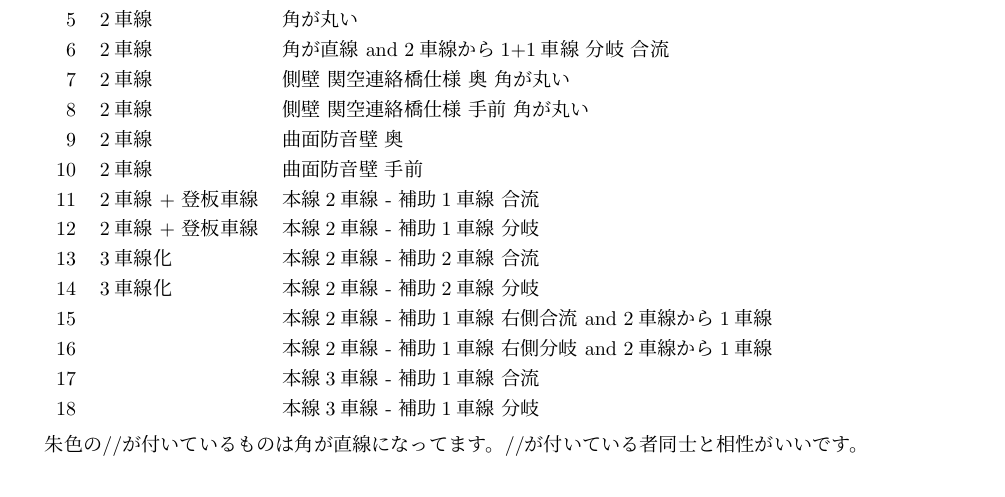
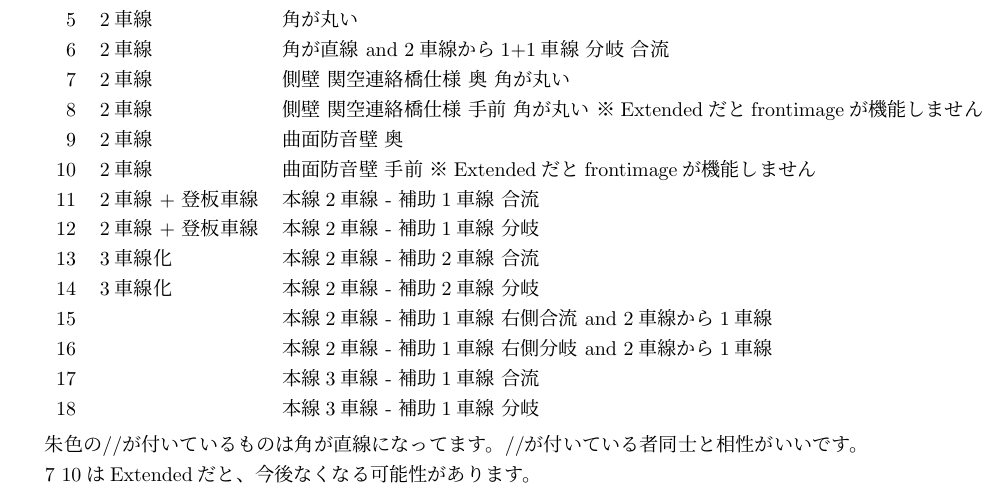
Before and after one commit to anoKTOK/Yokubari_roads_set_ver_anoKTOK, a LaTeX book (How_to_use/How_to_use_Yokubari.tex): part of page 8 of 26, cut so that both start at the same text. Compiled offline with pLaTeX and dvipdfmx.

Commit message:
ADD: remark about frontimage of sidewall

```diff
--- a/How_to_use/How_to_use_Yokubari.tex
+++ b/How_to_use/How_to_use_Yokubari.tex
@@ -213,9 +213,9 @@
   5 & 2車線 & 角が丸い \\
   6 & 2車線 & 角が直線 and 2車線から1+1車線 分岐 合流 \\
   7 & 2車線 & 側壁 関空連絡橋仕様 奥 角が丸い \\
-  8 & 2車線 & 側壁 関空連絡橋仕様 手前 角が丸い \\
+  8 & 2車線 & 側壁 関空連絡橋仕様 手前 角が丸い ※Extendedだとfrontimageが機能しません\\
   9 & 2車線 & 曲面防音壁 奥\\
-  10 & 2車線 & 曲面防音壁 手前\\
+  10 & 2車線 & 曲面防音壁 手前 ※Extendedだとfrontimageが機能しません\\
   11 & 2車線 + 登板車線 & 本線2車線 - 補助1車線 合流\\
   12 & 2車線 + 登板車線 & 本線2車線 - 補助1車線 分岐\\
   13 & 3車線化 & 本線2車線 - 補助2車線 合流\\
@@ -228,6 +228,8 @@
 
 \vspace{5pt}
 朱色の//が付いているものは角が直線になってます。//が付いている者同士と相性がいいです。
+
+7~10はExtendedだと、今後なくなる可能性があります。
 
 
 \newpage
```
Also changed, not shown: How_to_use/How_to_use_Yokubari.pdf.
